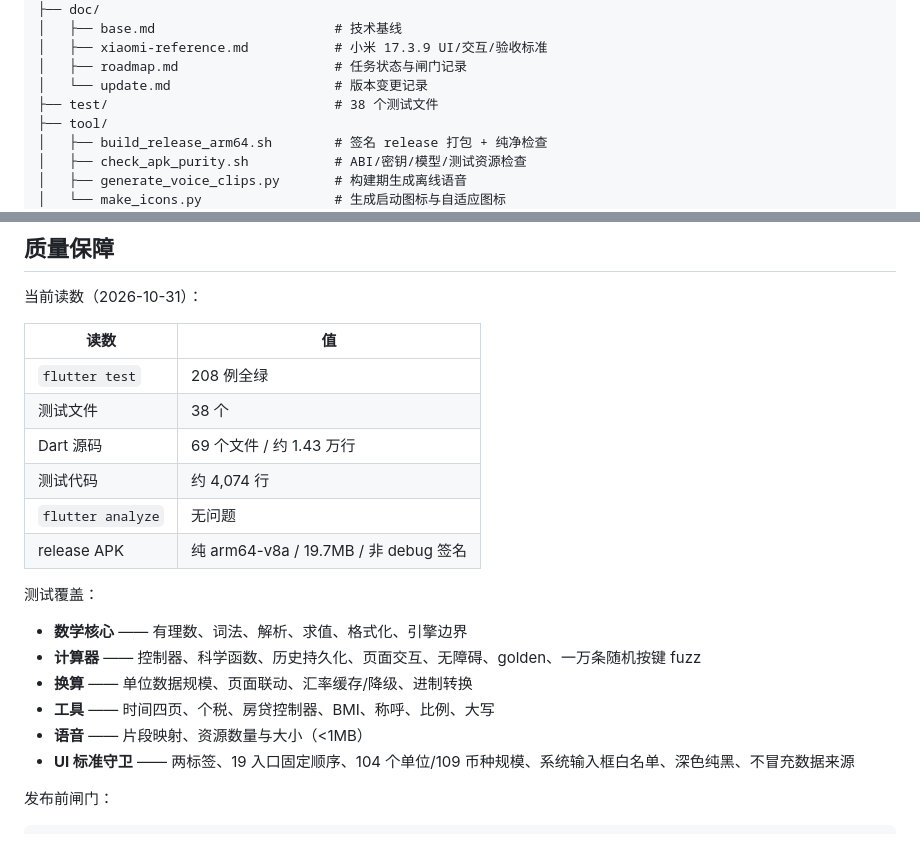
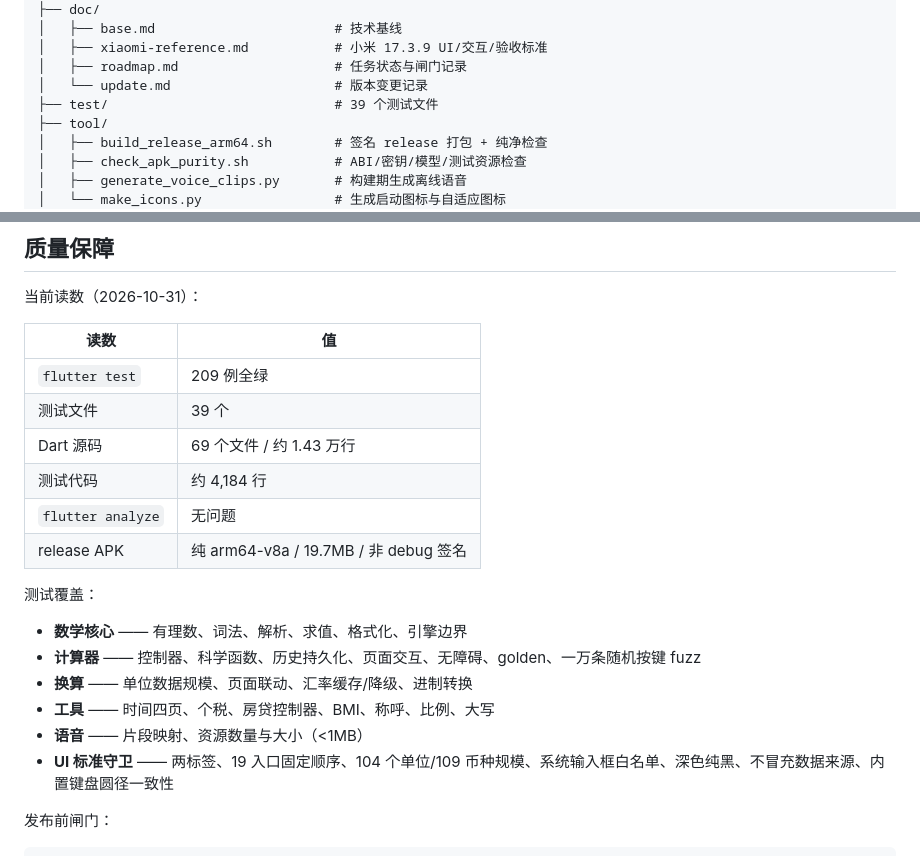
Before and after one commit to fnthinklevi/FnthinkCalculator, a Markdown page: README.md, 2 parts joined by grey strips. GitHub-like rendering.

Commit message:
docs: 记录键盘比例修复与构建
update.md 补充键盘比例修复批次（大写/进制圆键 74.5dp、审计与反证、19.7MB 纯 arm64 包 SHA-256、真机覆盖安装）；base.md 与 README 同步 209 项测试、39 个测试文件与最新构建。

```diff
--- a/README.md
+++ b/README.md
@@ -151,7 +151,7 @@ FnthinkCalculator/
 │   ├── xiaomi-reference.md           # 小米 17.3.9 UI/交互/验收标准
 │   ├── roadmap.md                    # 任务状态与闸门记录
 │   └── update.md                     # 版本变更记录
-├── test/                             # 38 个测试文件
+├── test/                             # 39 个测试文件
 ├── tool/
 │   ├── build_release_arm64.sh        # 签名 release 打包 + 纯净检查
 │   ├── check_apk_purity.sh           # ABI/密钥/模型/测试资源检查
@@ -235,10 +235,10 @@ bash tool/check_apk_purity.sh build/app/outputs/flutter-apk/app-release.apk
 
 | 读数 | 值 |
 |------|----|
-| `flutter test` | 208 例全绿 |
-| 测试文件 | 38 个 |
+| `flutter test` | 209 例全绿 |
+| 测试文件 | 39 个 |
 | Dart 源码 | 69 个文件 / 约 1.43 万行 |
-| 测试代码 | 约 4,074 行 |
+| 测试代码 | 约 4,184 行 |
 | `flutter analyze` | 无问题 |
 | release APK | 纯 arm64-v8a / 19.7MB / 非 debug 签名 |
 
@@ -249,7 +249,7 @@ bash tool/check_apk_purity.sh build/app/outputs/flutter-apk/app-release.apk
 - **换算** —— 单位数据规模、页面联动、汇率缓存/降级、进制转换
 - **工具** —— 时间四页、个税、房贷控制器、BMI、称呼、比例、大写
 - **语音** —— 片段映射、资源数量与大小（<1MB）
-- **UI 标准守卫** —— 两标签、19 入口固定顺序、104 个单位/109 币种规模、系统输入框白名单、深色纯黑、不冒充数据来源
+- **UI 标准守卫** —— 两标签、19 入口固定顺序、104 个单位/109 币种规模、系统输入框白名单、深色纯黑、不冒充数据来源、内置键盘圆径一致性
 
 发布前闸门：
 
```
Also changed, not shown: other parts of README.md (+1 -1 lines), doc/base.md (+1 -1 lines), doc/update.md (+11 -2 lines).
